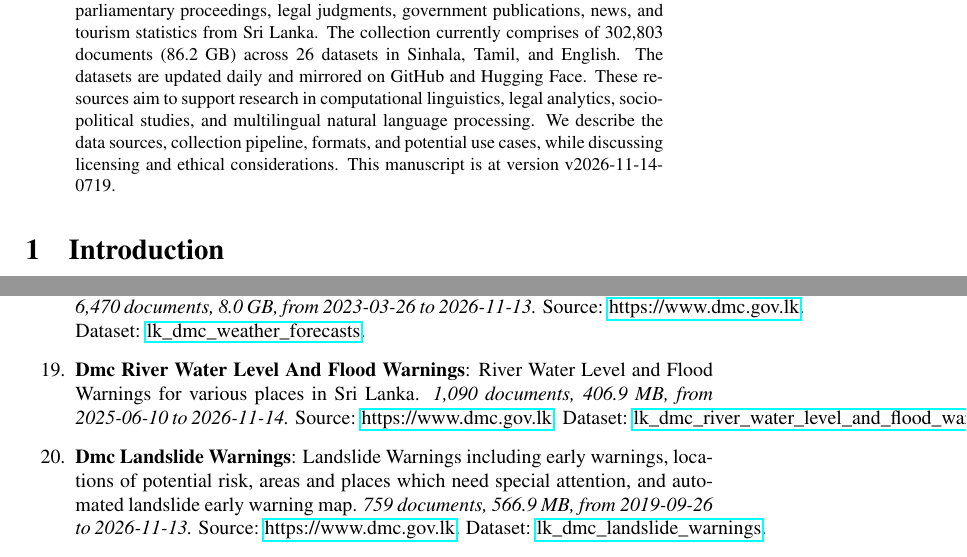
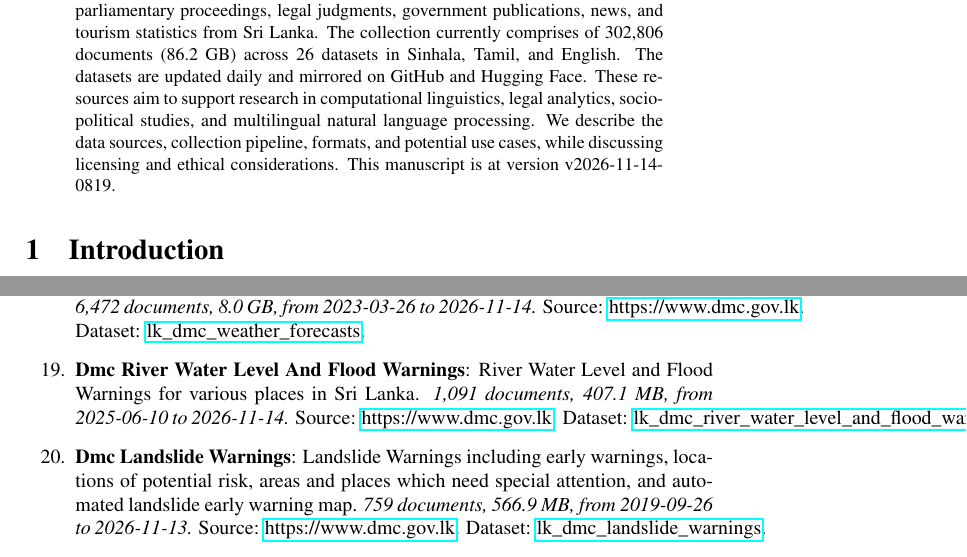
Before and after one commit to nuuuwan/lk_datasets, a LaTeX paper (latex/lk_datasets.tex): two parts of pages 1 and 4 of 7, joined at a grey line, cut so that both start at the same text. Compiled offline with pdfLaTeX; a LaTeX package or settings file that is missing is left out.

Commit message:
🤖 [build.yml] 2026-11-14-0249

```diff
--- a/latex/lk_datasets.tex
+++ b/latex/lk_datasets.tex
@@ -16,7 +16,7 @@
 \normalsize%
 \maketitle%
 \begin{abstract}%
-We present a collection of open, machine-readable document datasets covering parliamentary proceedings, legal judgments, government publications, news, and tourism statistics from Sri Lanka. The collection currently comprises of  302,803  documents (86.2 GB) across 26  datasets in Sinhala, Tamil, and English. The datasets are updated daily and mirrored on GitHub and Hugging Face. These resources aim to support research in computational linguistics, legal analytics, socio-political studies, and multilingual natural language processing. We describe the data sources, collection pipeline, formats, and potential use cases, while discussing licensing and ethical considerations. This manuscript is at version v2026-11-14-0719.%
+We present a collection of open, machine-readable document datasets covering parliamentary proceedings, legal judgments, government publications, news, and tourism statistics from Sri Lanka. The collection currently comprises of  302,806  documents (86.2 GB) across 26  datasets in Sinhala, Tamil, and English. The datasets are updated daily and mirrored on GitHub and Hugging Face. These resources aim to support research in computational linguistics, legal analytics, socio-political studies, and multilingual natural language processing. We describe the data sources, collection pipeline, formats, and potential use cases, while discussing licensing and ethical considerations. This manuscript is at version v2026-11-14-0819.%
 
 %
 \end{abstract}%
@@ -129,9 +129,9 @@ As of v2026-11-14-0719, Sri Lanka Document Datasets
 \item%
 \textbf{Dmc Situation Reports}: Situation Report including information about Heavy Rain, Wind, Tree Falling, Lighting etc.\textit{ 4,735 documents, 3.2 GB, from 2018{-}01{-}02 to 2026{-}11{-}13.} Source: \href{https://www.dmc.gov.lk}{https://www.dmc.gov.lk}. Dataset: \href{https://github.com/nuuuwan/lk\_dmc/tree/data\_lk\_dmc\_situation\_reports/data/lk\_dmc\_situation\_reports}{lk\_dmc\_situation\_reports}.%
 \item%
-\textbf{Dmc Weather Forecasts}: Weather Forecasts for various places in Sri Lanka.\textit{ 6,470 documents, 8.0 GB, from 2023{-}03{-}26 to 2026{-}11{-}13.} Source: \href{https://www.dmc.gov.lk}{https://www.dmc.gov.lk}. Dataset: \href{https://github.com/nuuuwan/lk\_dmc/tree/data\_lk\_dmc\_weather\_forecasts/data/lk\_dmc\_weather\_forecasts}{lk\_dmc\_weather\_forecasts}.%
+\textbf{Dmc Weather Forecasts}: Weather Forecasts for various places in Sri Lanka.\textit{ 6,472 documents, 8.0 GB, from 2023{-}03{-}26 to 2026{-}11{-}14.} Source: \href{https://www.dmc.gov.lk}{https://www.dmc.gov.lk}. Dataset: \href{https://github.com/nuuuwan/lk\_dmc/tree/data\_lk\_dmc\_weather\_forecasts/data/lk\_dmc\_weather\_forecasts}{lk\_dmc\_weather\_forecasts}.%
 \item%
-\textbf{Dmc River Water Level And Flood Warnings}: River Water Level and Flood Warnings for various places in Sri Lanka.\textit{ 1,090 documents, 406.9 MB, from 2025{-}06{-}10 to 2026{-}11{-}14.} Source: \href{https://www.dmc.gov.lk}{https://www.dmc.gov.lk}. Dataset: \href{https://github.com/nuuuwan/lk\_dmc/tree/data\_lk\_dmc\_river\_water\_level\_and\_flood\_warnings/data/lk\_dmc\_river\_water\_level\_and\_flood\_warnings}{lk\_dmc\_river\_water\_level\_and\_flood\_warnings}.%
+\textbf{Dmc River Water Level And Flood Warnings}: River Water Level and Flood Warnings for various places in Sri Lanka.\textit{ 1,091 documents, 407.1 MB, from 2025{-}06{-}10 to 2026{-}11{-}14.} Source: \href{https://www.dmc.gov.lk}{https://www.dmc.gov.lk}. Dataset: \href{https://github.com/nuuuwan/lk\_dmc/tree/data\_lk\_dmc\_river\_water\_level\_and\_flood\_warnings/data/lk\_dmc\_river\_water\_level\_and\_flood\_warnings}{lk\_dmc\_river\_water\_level\_and\_flood\_warnings}.%
 \item%
 \textbf{Dmc Landslide Warnings}: Landslide Warnings including early warnings, locations of potential risk, areas and places which need special attention, and automated landslide early warning map.\textit{ 759 documents, 566.9 MB, from 2019{-}09{-}26 to 2026{-}11{-}13.} Source: \href{https://www.dmc.gov.lk}{https://www.dmc.gov.lk}. Dataset: \href{https://github.com/nuuuwan/lk\_dmc/tree/data\_lk\_dmc\_landslide\_warnings/data/lk\_dmc\_landslide\_warnings}{lk\_dmc\_landslide\_warnings}.%
 \item%
```
Also changed, not shown: README.md, latex/lk_datasets.pdf, latex/lk_datasets.tex (2 more changed lines).
